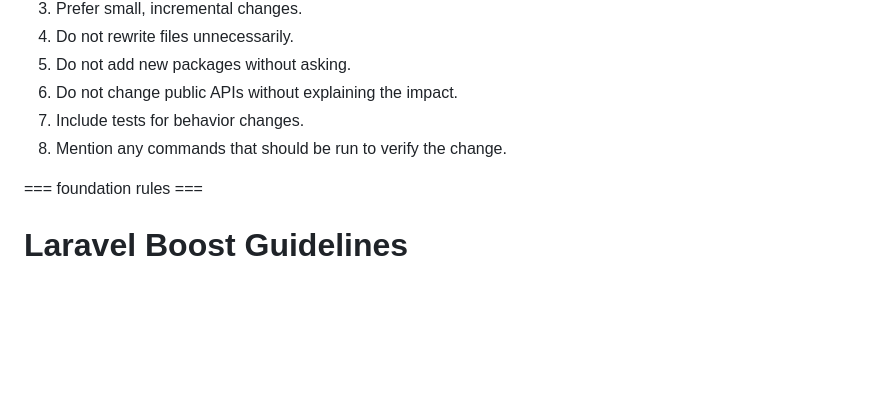
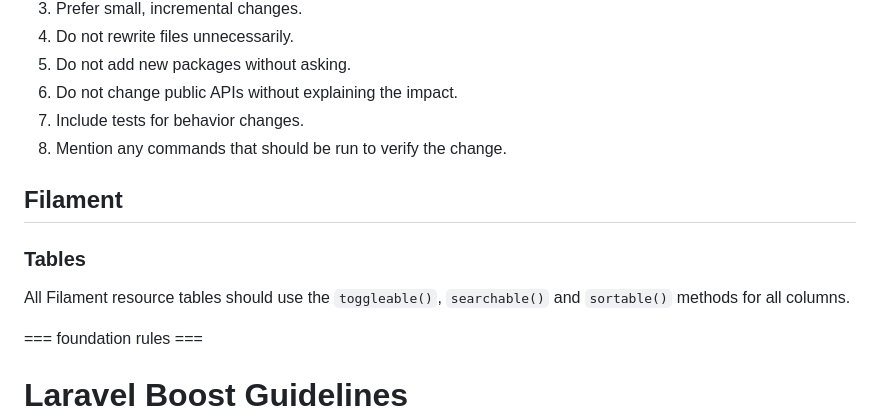
Before and after one commit to DataLinx/eclipsephp-core, a Markdown page: AGENTS.md, the part around the change. GitHub-like rendering; blank space fills up the shorter version.

Commit message:
build(ai): boost update

```diff
--- a/AGENTS.md
+++ b/AGENTS.md
@@ -165,6 +165,12 @@ When working in this repository:
 7. Include tests for behavior changes.
 8. Mention any commands that should be run to verify the change.
 
+## Filament
+
+### Tables
+
+All Filament resource tables should use the `toggleable()`, `searchable()` and `sortable()` methods for all columns.
+
 === foundation rules ===
 
 # Laravel Boost Guidelines
```
